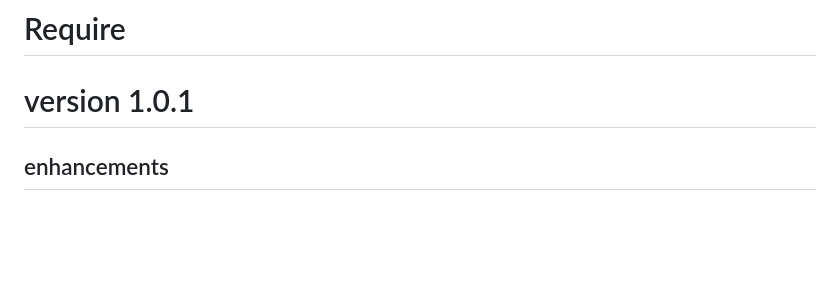
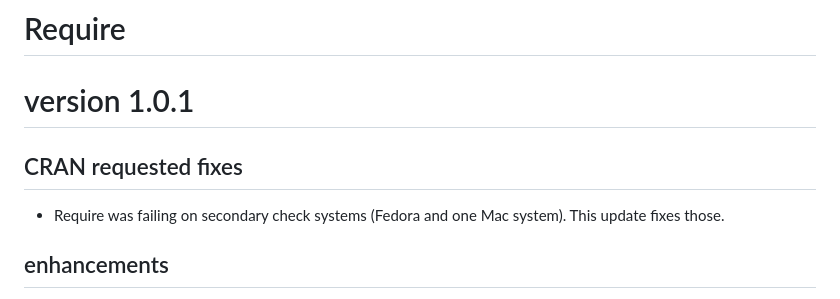
Before and after one commit to PredictiveEcology/Require, a Markdown page: NEWS.md, the part around the change. Drawn GitHub-style; blank space fills up the shorter version.

Commit message:
news, cran-comments

```diff
--- a/NEWS.md
+++ b/NEWS.md
@@ -2,6 +2,9 @@
 
 version 1.0.1
 =============
+
+## CRAN requested fixes
+* Require was failing on secondary check systems (Fedora and one Mac system). This update fixes those.
 
 ## enhancements
 * `offlineMode`, gained improved functionality; though it is still experimental. It can be set using `options(Require.offlineMode = TRUE)`, but it will be automatically set if internet is not avaible, has now been widely tested. If packages are available in the local caches, and all elements of package versioning (e.g., `available.packages()` and github packages) have been previously run, then installations should occur as if the internet were availble.
```
Also changed, not shown: 1 other file.
